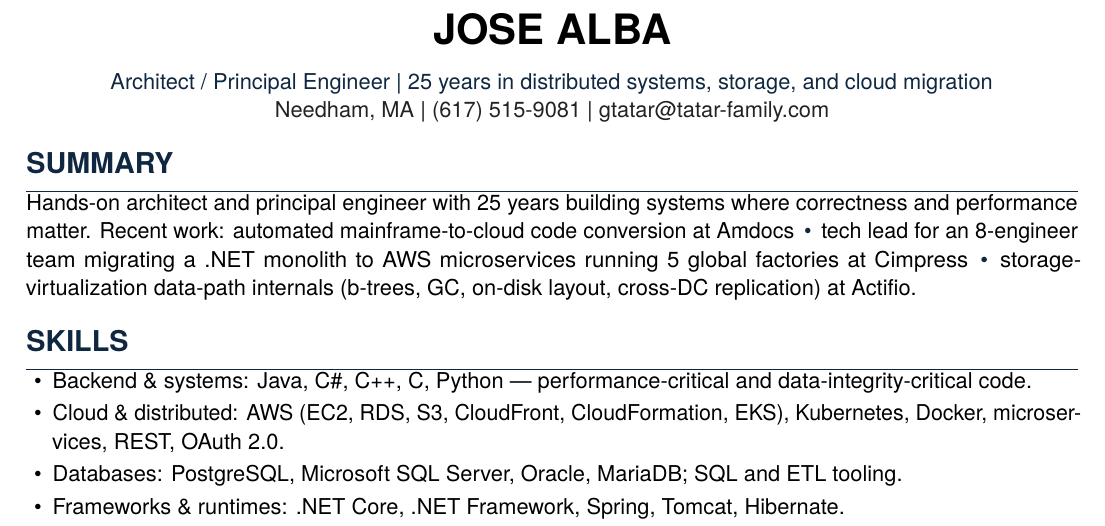
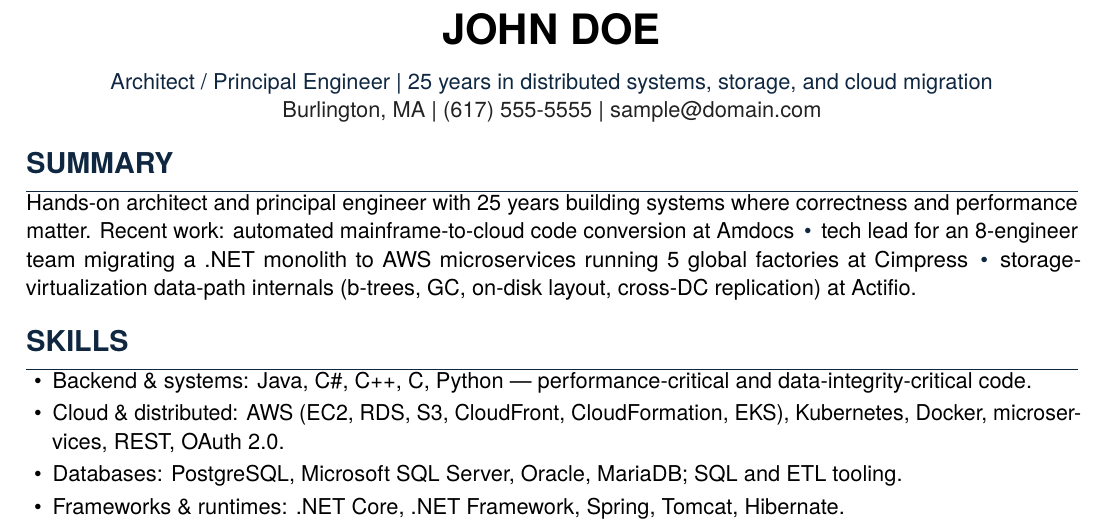
Before and after one commit to TotalSyncGeorge/JOBSEARCH, a LaTeX CV (BaseResume/SampleResume1.tex): part of page 1 of 2, cut at the place of the change. Compiled offline with pdfLaTeX.

Commit message:
Sample resume

```diff
--- a/BaseResume/GeorgeTatar.tex
+++ b/BaseResume/SampleResume1.tex
@@ -67,9 +67,9 @@
 \begin{document}
 
 {\centering
-  {\fontsize{21}{23}\selectfont\bfseries JOSE ALBA}\\[8pt]
+  {\fontsize{21}{23}\selectfont\bfseries JOHN DOE}\\[8pt]
   \IF{TAGLINE}{{\normalsize\color{accent}Architect / Principal Engineer \textbar\ 25 years in distributed systems, storage, and cloud migration\\}}%
-  {\normalsize\color{textgray}Needham, MA \textbar\ (617) 515-9081 \textbar\ \href{mailto:gtatar@tatar-family.com}{gtatar@tatar-family.com}}\\
+  {\normalsize\color{textgray}Burlington, MA \textbar\ (617) 555-5555 \textbar\ \href{mailto:sample@domain.com}{sample@domain.com}}\\
 \par}
 
 \IF{SUMMARY}{%
```
